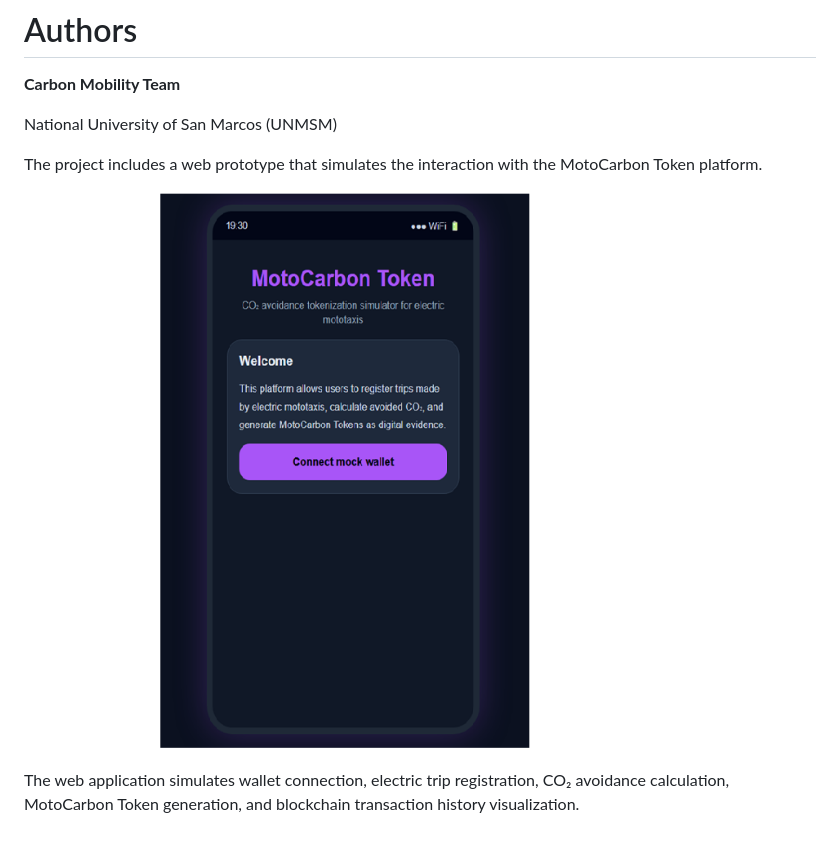
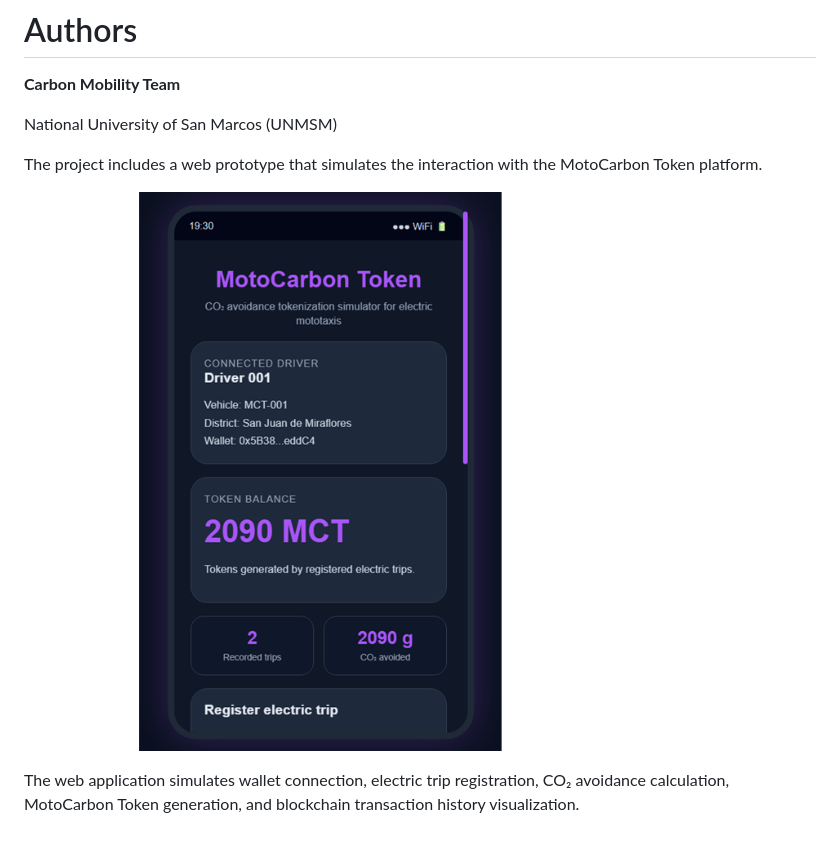
Before and after one commit to renzocubasg-oss/MotoCarbon-Token, a Markdown page: README.md, the part around the change. Drawn GitHub-style.

```diff
--- a/README.md
+++ b/README.md
@@ -193,6 +193,6 @@ National University of San Marcos (UNMSM)
 
 The project includes a web prototype that simulates the interaction with the MotoCarbon Token platform.
 
-![MotoCarbon Web App](web-app/app-preview.png)
+![Blockchain History](web-app/blockchain-history.png)
 
 The web application simulates wallet connection, electric trip registration, CO₂ avoidance calculation, MotoCarbon Token generation, and blockchain transaction history visualization.
```
